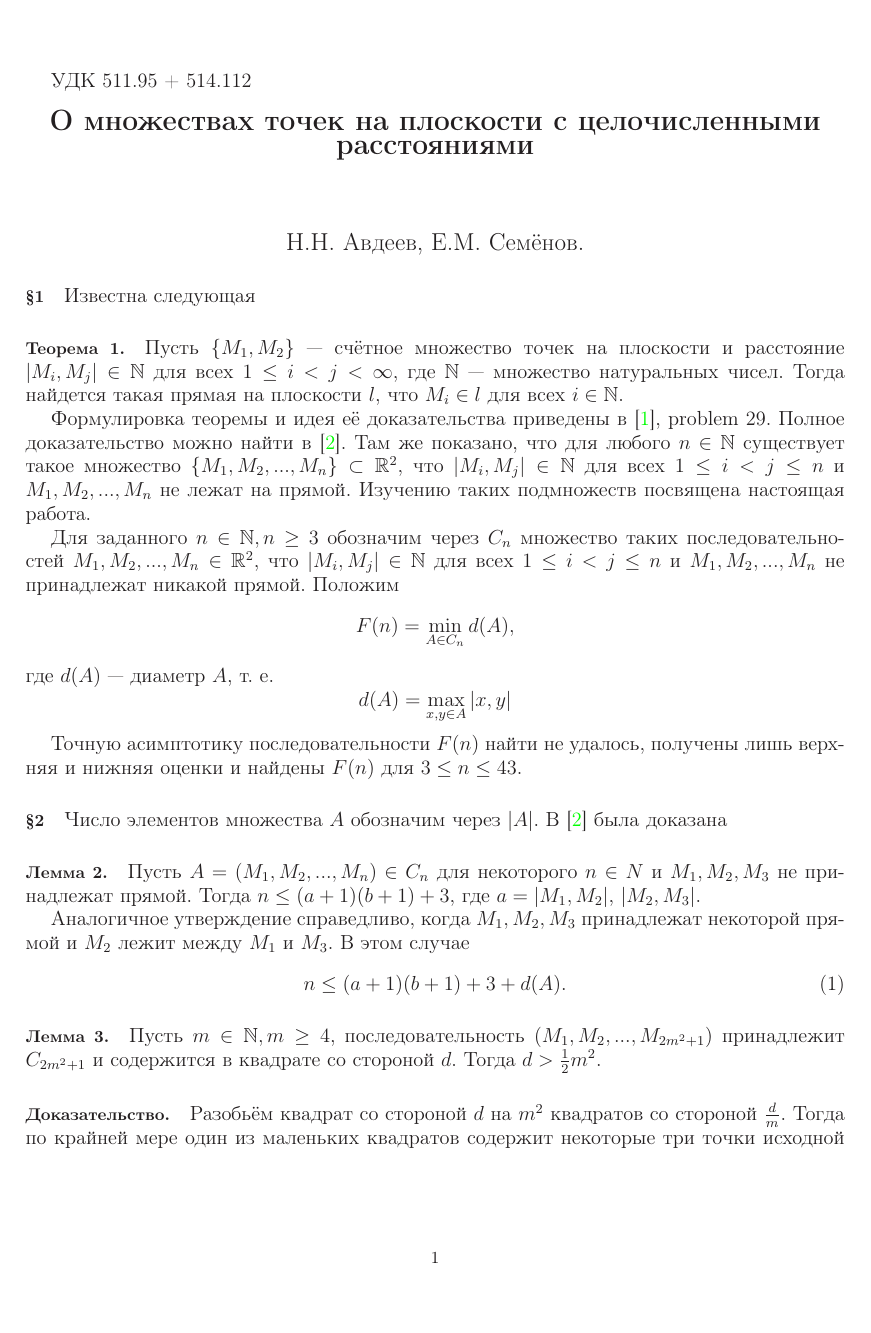
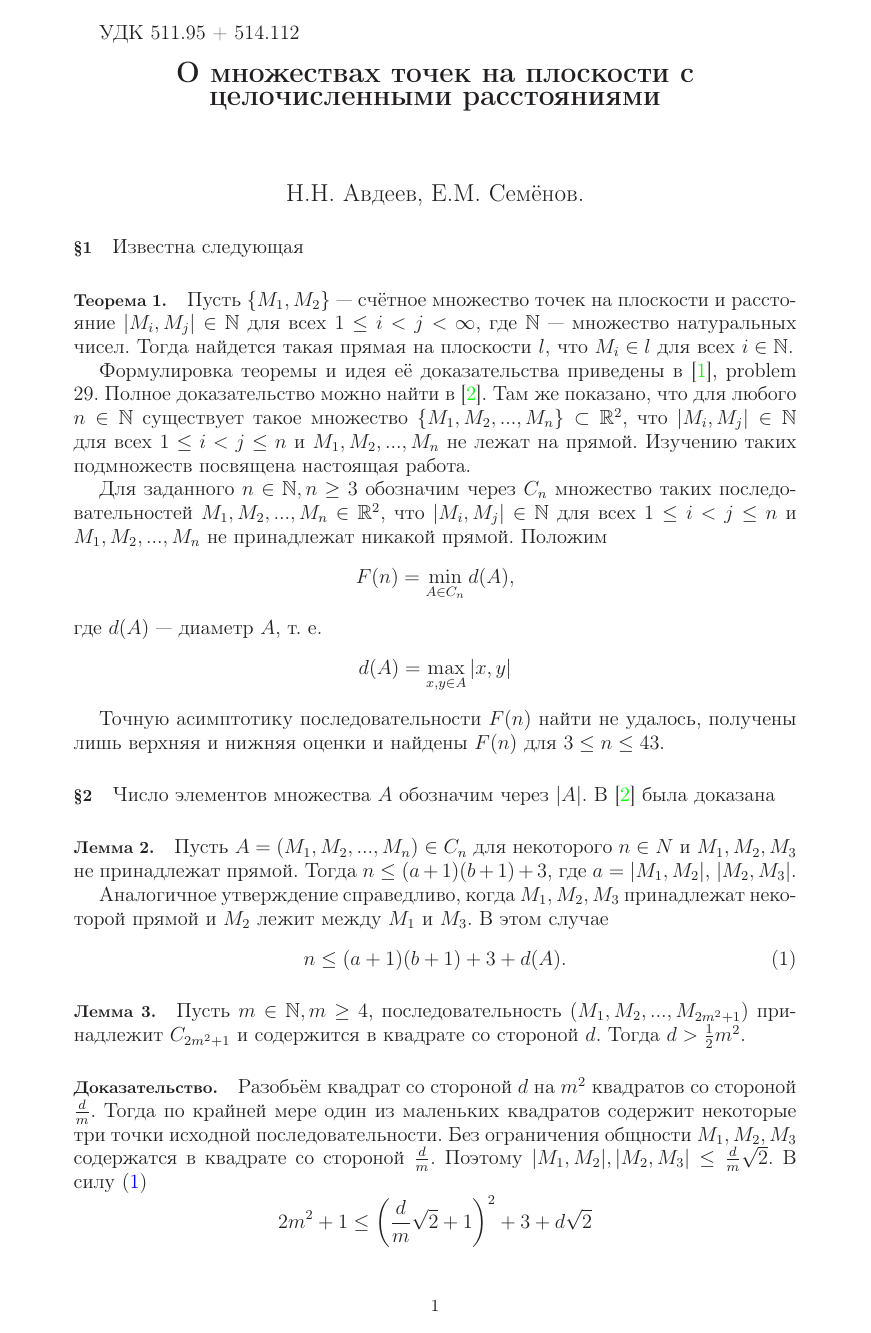
Before and after one commit to nickkolok/sct-statya, a LaTeX document (Semenov_SCT_statya.tex): page 1 of 6 before the commit and page 1 of 5 after it. Compiled offline with LaTeX, dvips and Ghostscript.

Commit message:
Ещё поля

```diff
--- a/Semenov_SCT_statya.tex
+++ b/Semenov_SCT_statya.tex
@@ -13,10 +13,10 @@
 \makeatother %Смысл этих трёх строчек мне непонятен, но поверим "Запискам дебианщика"
 
 \usepackage{geometry} % Меняем поля страницы.
-\geometry{left=3cm}% левое поле
-\geometry{right=1cm}% правое поле
-\geometry{top=3cm}% верхнее поле
-\geometry{bottom=3cm}% нижнее поле
+\geometry{left=4cm}% левое поле
+\geometry{right=2cm}% правое поле
+\geometry{top=2cm}% верхнее поле
+\geometry{bottom=2cm}% нижнее поле
 
 \renewcommand{\theenumi}{\arabic{enumi}}% Меняем везде перечисления на цифра.цифра
 \renewcommand{\labelenumi}{\arabic{enumi}}% Меняем везде перечисления на цифра.цифра
```
